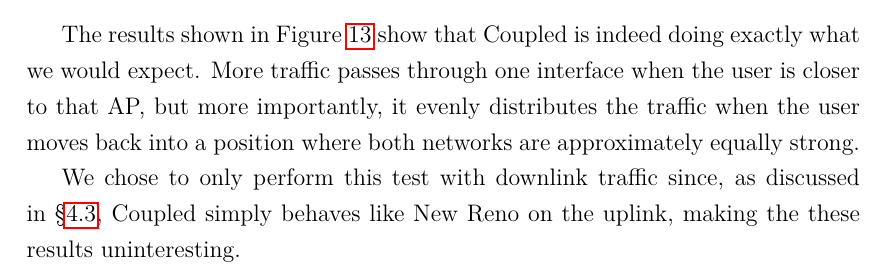
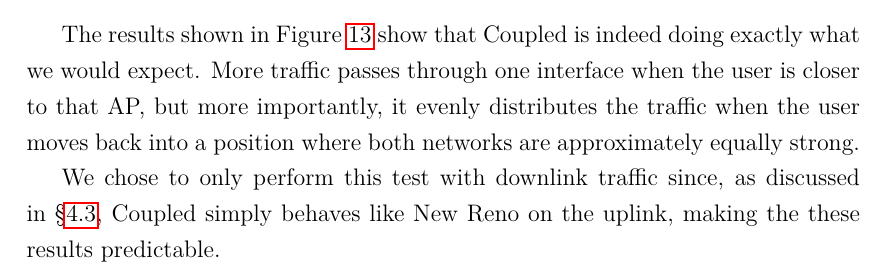
Before and after one commit to jamesbarlow/mptcp, a LaTeX paper (report/report.tex, which reads report/sections/results-reacting.tex): part of page 35 of 40, cut so that both start at the same text. Compiled offline with pdfLaTeX.

Commit message:
Word change.

```diff
--- a/report/sections/results-reacting.tex
+++ b/report/sections/results-reacting.tex
@@ -22,6 +22,6 @@ approximately equally strong.
 
 We chose to only perform this test with downlink traffic since, as discussed in
 \S\ref{sec:results-fairness}, Coupled simply behaves like New Reno on the uplink,
-making the these results uninteresting.
+making the these results predictable.
 
 % vim:textwidth=80:colorcolumn=80:spell:
```
